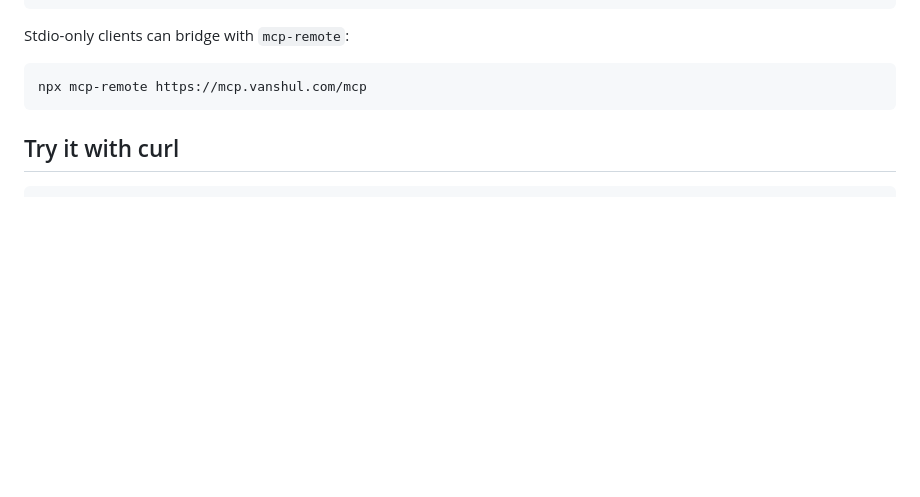
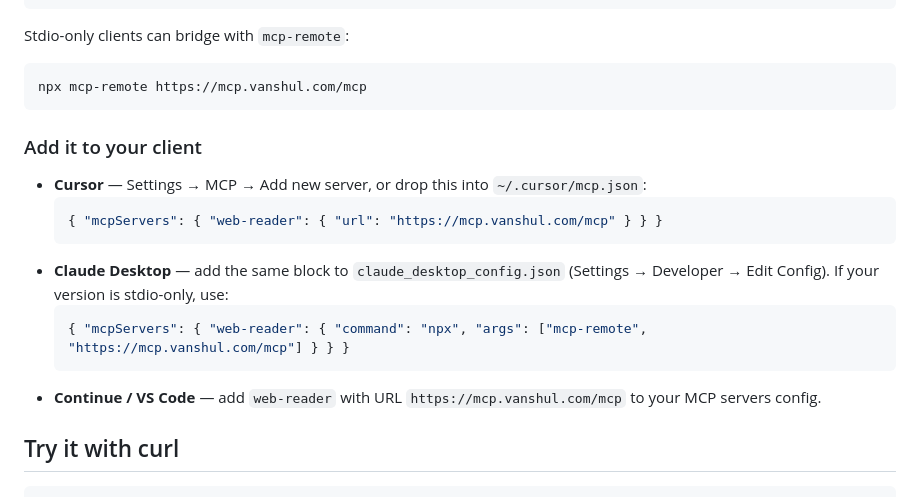
Before and after one commit to vanshulgoyal101/mcp, a Markdown page: README.md, the part around the change. GitHub-like rendering; blank space fills up the shorter version.

Commit message:
docs: add per-client install snippets (Cursor, Claude Desktop, Continue)

````diff
--- a/README.md
+++ b/README.md
@@ -42,6 +42,18 @@ Stdio-only clients can bridge with `mcp-remote`:
 ```sh
 npx mcp-remote https://mcp.vanshul.com/mcp
 ```
+
+### Add it to your client
+
+- **Cursor** — Settings → MCP → Add new server, or drop this into `~/.cursor/mcp.json`:
+  ```json
+  { "mcpServers": { "web-reader": { "url": "https://mcp.vanshul.com/mcp" } } }
+  ```
+- **Claude Desktop** — add the same block to `claude_desktop_config.json` (Settings → Developer → Edit Config). If your version is stdio-only, use:
+  ```json
+  { "mcpServers": { "web-reader": { "command": "npx", "args": ["mcp-remote", "https://mcp.vanshul.com/mcp"] } } }
+  ```
+- **Continue / VS Code** — add `web-reader` with URL `https://mcp.vanshul.com/mcp` to your MCP servers config.
 
 ## Try it with curl
 
````
